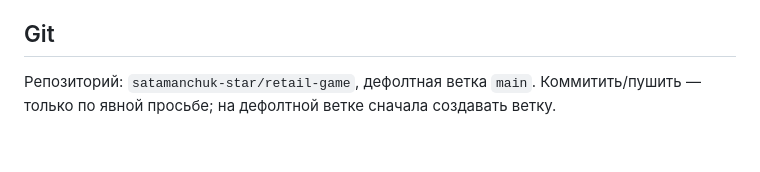
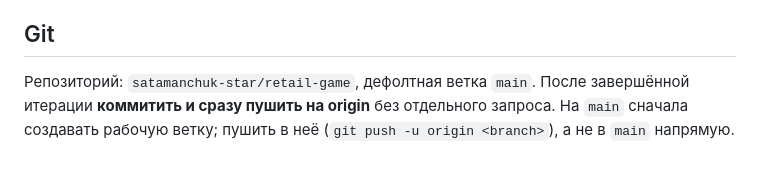
Before and after one commit to satamanchuk-star/retail-game, a Markdown page: CLAUDE.md, the part around the change. Drawn GitHub-style.

Commit message:
docs: разрешить авто-коммит и push на origin после итерации
Co-Authored-By: Claude Opus 4.8 <noreply@anthropic.com>

```diff
--- a/CLAUDE.md
+++ b/CLAUDE.md
@@ -38,4 +38,4 @@ uvicorn app.main:app --reload   # локальный запуск
 - Роли управляются объектами `BusinessAsset` (мощность/расходы), а не «магическими» лимитами; движок суммирует мощность и расходы по объектам одного типа.
 
 ## Git
-Репозиторий: `satamanchuk-star/retail-game`, дефолтная ветка `main`. Коммитить/пушить — только по явной просьбе; на дефолтной ветке сначала создавать ветку.
+Репозиторий: `satamanchuk-star/retail-game`, дефолтная ветка `main`. После завершённой итерации **коммитить и сразу пушить на origin** без отдельного запроса. На `main` сначала создавать рабочую ветку; пушить в неё (`git push -u origin <branch>`), а не в `main` напрямую.
```
